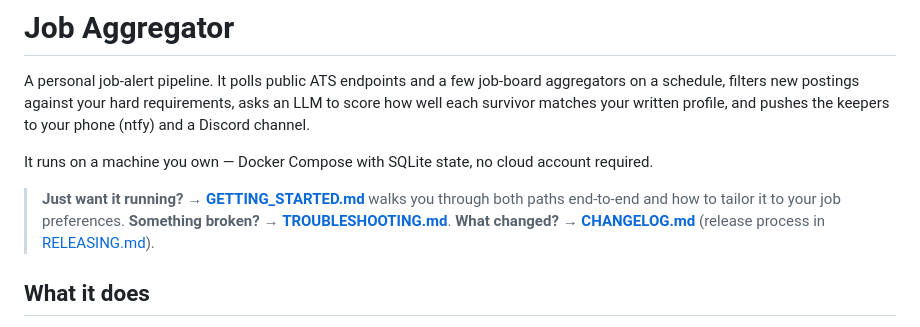
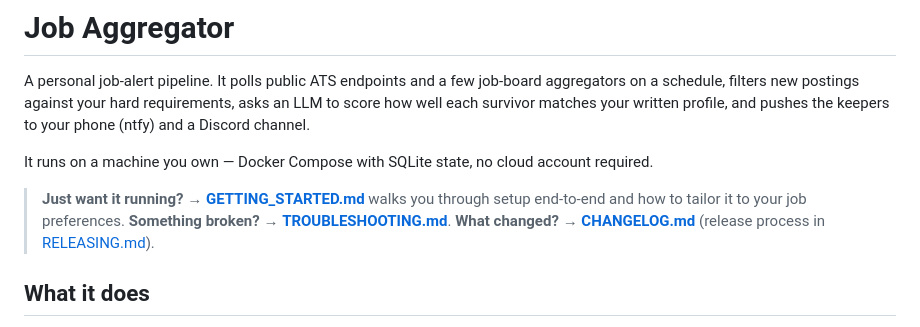
Before and after one commit to seancampbell3161/job-aggregator, a Markdown page: README.md, the part around the change. GitHub-like rendering.

```diff
--- a/README.md
+++ b/README.md
@@ -4,7 +4,7 @@ A personal job-alert pipeline. It polls public ATS endpoints and a few job-board
 
 It runs on a machine you own — Docker Compose with SQLite state, no cloud account required.
 
-> **Just want it running?** → **[GETTING_STARTED.md](GETTING_STARTED.md)** walks you through both paths end-to-end and how to tailor it to your job preferences.
+> **Just want it running?** → **[GETTING_STARTED.md](GETTING_STARTED.md)** walks you through setup end-to-end and how to tailor it to your job preferences.
 > **Something broken?** → **[TROUBLESHOOTING.md](TROUBLESHOOTING.md)**.
 > **What changed?** → **[CHANGELOG.md](CHANGELOG.md)** (release process in [RELEASING.md](RELEASING.md)).
 
```
Also changed, not shown: GETTING_STARTED.md (+3 -2 lines), docs/CONFIG.md (+3 -3 lines).
